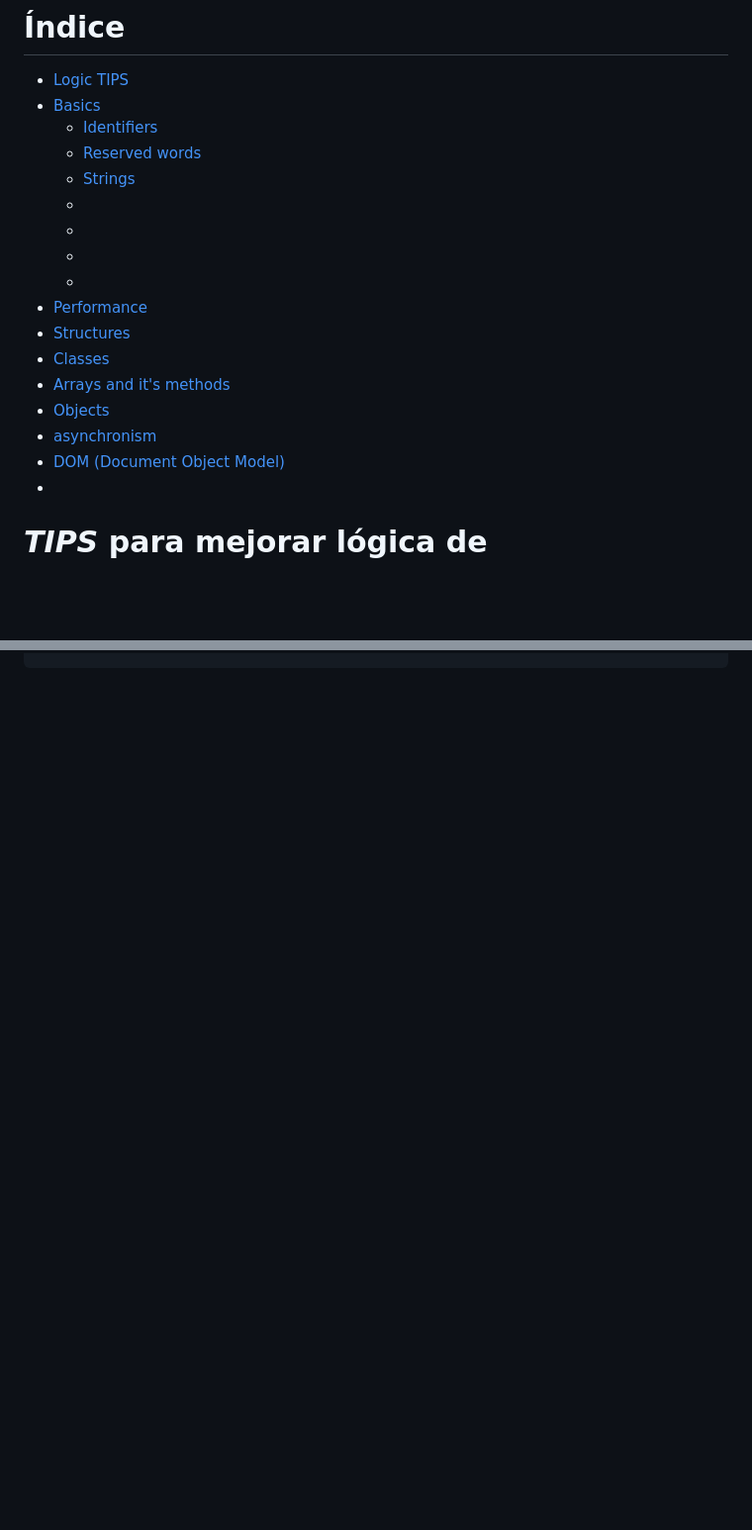
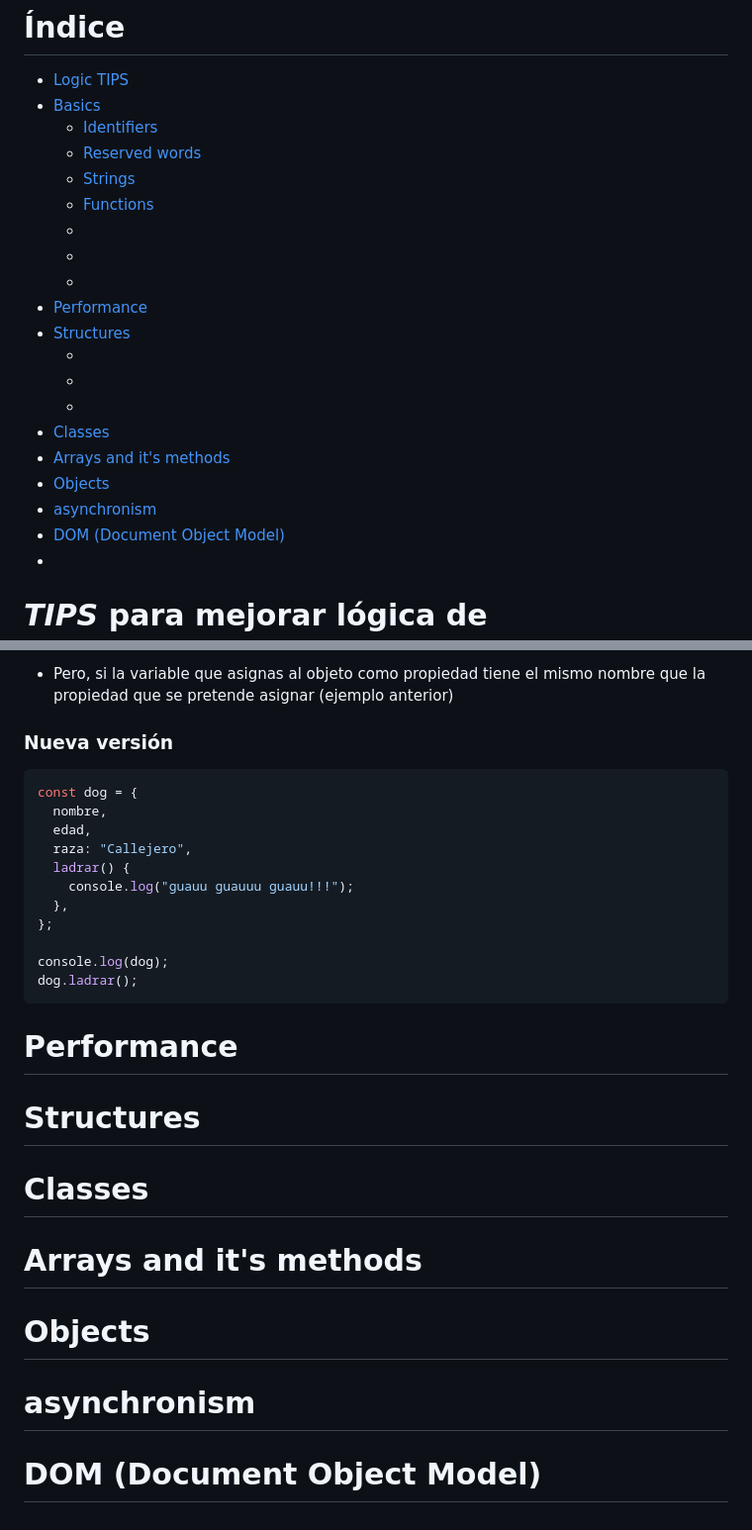
Before and after one commit to HeDu26/JavaScript-course, a Markdown page: README.md, 2 parts joined by grey strips. Shown: that part at 99% size. Drawn GitHub-style; blank space fills up the shorter version.

````diff
--- a/README.md
+++ b/README.md
@@ -5,17 +5,20 @@
   - [Identifiers](#identifiers)
   - [Reserved words](#reserved-words)
   - [Strings](#strings)
+  - [Functions](#functions)
   - []()
   - []()
   - []()
+- [Performance](#performance)
+- [Structures](#structures)
   - []()
-- [Performance]()
-- [Structures]()
-- [Classes]()
-- [Arrays and it's methods]()
-- [Objects]()
-- [asynchronism]()
-- [DOM (Document Object Model)]()
+  - []()
+  - []()
+- [Classes](#classes)
+- [Arrays and it's methods](#arrays-and-its-methods)
+- [Objects](#objects)
+- [asynchronism](#asynchronism)
+- [DOM (Document Object Model)](#dom-document-object-model)
 - []()
 
 # **_TIPS_** para mejorar lógica de programación
@@ -173,4 +255,37 @@ console.log(
+- Pero, si la variable que asignas al objeto como propiedad tiene el mismo nombre que la propiedad que se pretende asignar (ejemplo anterior)
+
+### Nueva versión
+
+```js
+const dog = {
+  nombre,
+  edad,
+  raza: "Callejero",
+  ladrar() {
+    console.log("guauu guauuu guauu!!!");
+  },
+};
+
+console.log(dog);
+dog.ladrar();
+```
+
+# Performance
+
+# Structures
+
+# Classes
+
+# Arrays and it's methods
+
+# Objects
+
+# asynchronism
+
+# DOM (Document Object Model)
+
 <!--
+
 # Static Site Generator (SSG)
 
 Para blogs, portafolios, landing page, etc.
````
Also changed, not shown: other parts of README.md (+79 -0 lines).
